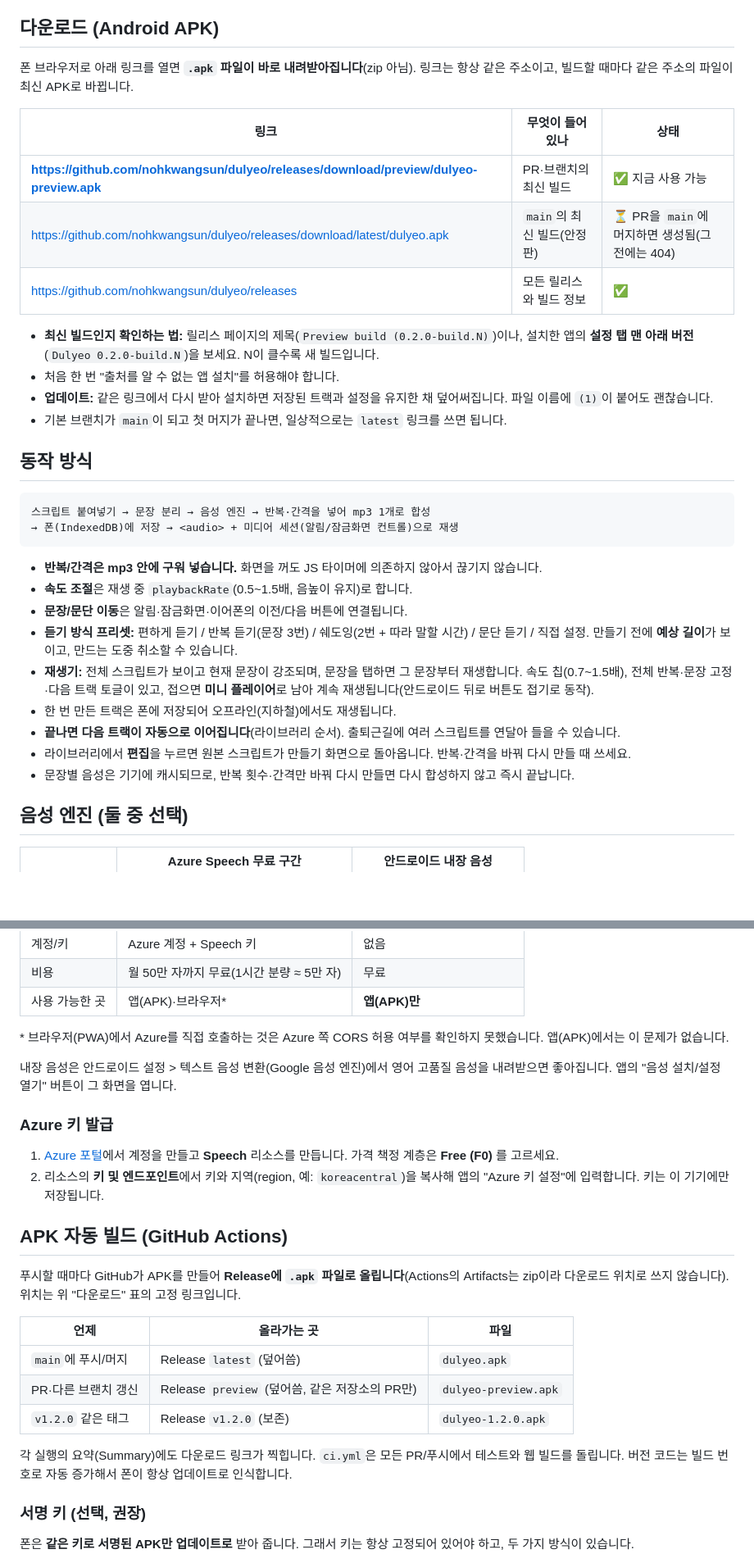
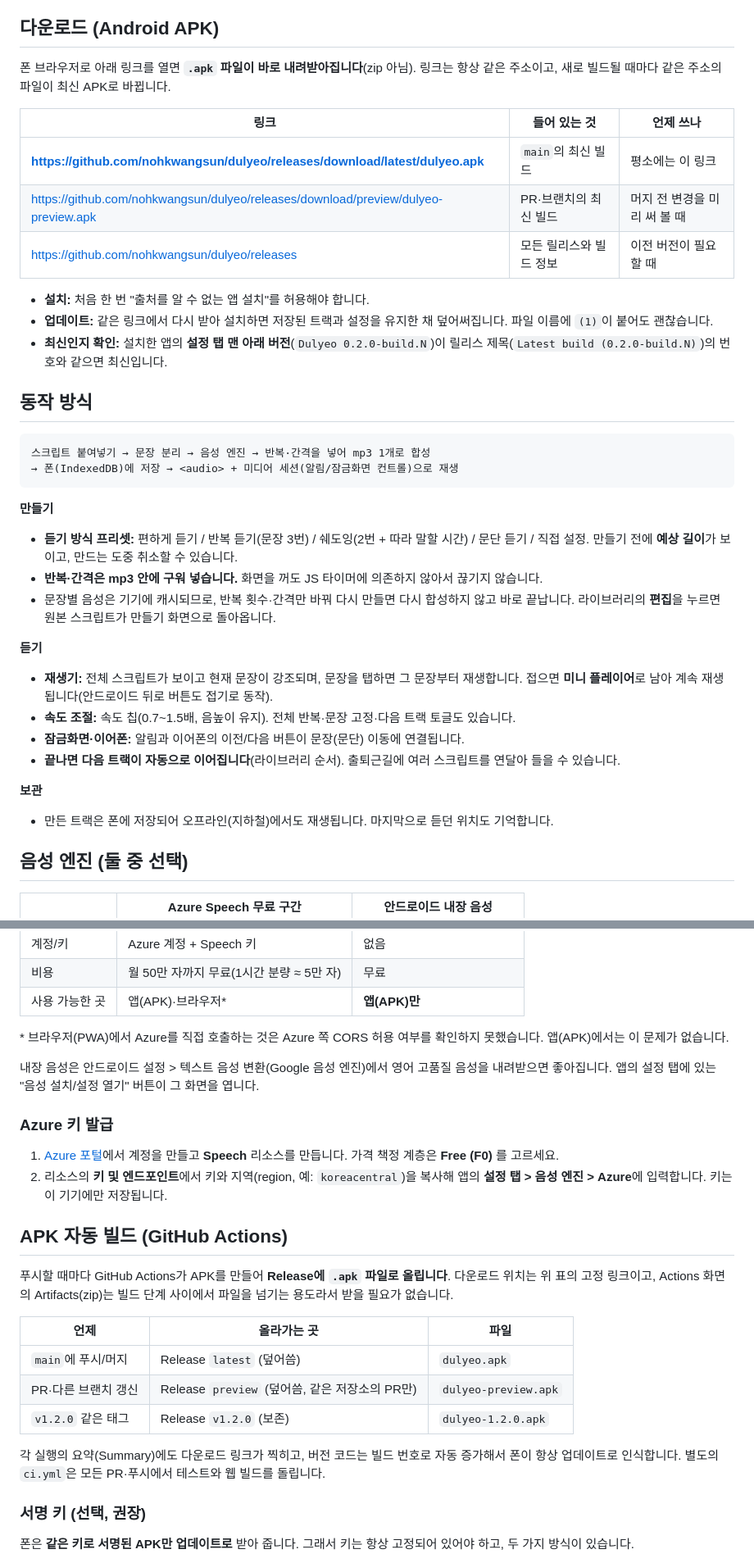
Before and after one commit to nohkwangsun/dulyeo, a Markdown page: README.md, 2 parts joined by grey strips. Shown at 82% size. Rendered like a GitHub page; blank space fills up the shorter version.

Commit message:
README: update download section and fix stale wording (#2)
The latest release now exists, so it becomes the everyday download link and preview is for trying changes before they are merged. Fix the speed range, the Azure key location and the known-limits wording, group the feature list, and turn the default-branch note into a one-time repo setup step.

````diff
--- a/README.md
+++ b/README.md
@@ -5,18 +5,17 @@
 
 ## 다운로드 (Android APK)
 
-폰 브라우저로 아래 링크를 열면 **`.apk` 파일이 바로 내려받아집니다**(zip 아님). 링크는 항상 같은 주소이고, 빌드할 때마다 같은 주소의 파일이 최신 APK로 바뀝니다.
+폰 브라우저로 아래 링크를 열면 **`.apk` 파일이 바로 내려받아집니다**(zip 아님). 링크는 항상 같은 주소이고, 새로 빌드될 때마다 같은 주소의 파일이 최신 APK로 바뀝니다.
 
-| 링크 | 무엇이 들어 있나 | 상태 |
+| 링크 | 들어 있는 것 | 언제 쓰나 |
 |---|---|---|
-| **https://github.com/nohkwangsun/dulyeo/releases/download/preview/dulyeo-preview.apk** | PR·브랜치의 최신 빌드 | ✅ 지금 사용 가능 |
-| https://github.com/nohkwangsun/dulyeo/releases/download/latest/dulyeo.apk | `main`의 최신 빌드(안정판) | ⏳ PR을 `main`에 머지하면 생성됨(그 전에는 404) |
-| https://github.com/nohkwangsun/dulyeo/releases | 모든 릴리스와 빌드 정보 | ✅ |
+| **https://github.com/nohkwangsun/dulyeo/releases/download/latest/dulyeo.apk** | `main`의 최신 빌드 | 평소에는 이 링크 |
+| https://github.com/nohkwangsun/dulyeo/releases/download/preview/dulyeo-preview.apk | PR·브랜치의 최신 빌드 | 머지 전 변경을 미리 써 볼 때 |
+| https://github.com/nohkwangsun/dulyeo/releases | 모든 릴리스와 빌드 정보 | 이전 버전이 필요할 때 |
 
-- **최신 빌드인지 확인하는 법:** 릴리스 페이지의 제목(`Preview build (0.2.0-build.N)`)이나, 설치한 앱의 **설정 탭 맨 아래 버전**(`Dulyeo 0.2.0-build.N`)을 보세요. N이 클수록 새 빌드입니다.
-- 처음 한 번 "출처를 알 수 없는 앱 설치"를 허용해야 합니다.
+- **설치:** 처음 한 번 "출처를 알 수 없는 앱 설치"를 허용해야 합니다.
 - **업데이트:** 같은 링크에서 다시 받아 설치하면 저장된 트랙과 설정을 유지한 채 덮어써집니다. 파일 이름에 `(1)`이 붙어도 괜찮습니다.
-- 기본 브랜치가 `main`이 되고 첫 머지가 끝나면, 일상적으로는 `latest` 링크를 쓰면 됩니다.
+- **최신인지 확인:** 설치한 앱의 **설정 탭 맨 아래 버전**(`Dulyeo 0.2.0-build.N`)이 릴리스 제목(`Latest build (0.2.0-build.N)`)의 번호와 같으면 최신입니다.
 
 ## 동작 방식
 
@@ -25,15 +24,19 @@
 → 폰(IndexedDB)에 저장 → <audio> + 미디어 세션(알림/잠금화면 컨트롤)으로 재생
 ```
 
-- **반복/간격은 mp3 안에 구워 넣습니다.** 화면을 꺼도 JS 타이머에 의존하지 않아서 끊기지 않습니다.
-- **속도 조절**은 재생 중 `playbackRate`(0.5~1.5배, 음높이 유지)로 합니다.
-- **문장/문단 이동**은 알림·잠금화면·이어폰의 이전/다음 버튼에 연결됩니다.
+**만들기**
 - **듣기 방식 프리셋:** 편하게 듣기 / 반복 듣기(문장 3번) / 쉐도잉(2번 + 따라 말할 시간) / 문단 듣기 / 직접 설정. 만들기 전에 **예상 길이**가 보이고, 만드는 도중 취소할 수 있습니다.
-- **재생기:** 전체 스크립트가 보이고 현재 문장이 강조되며, 문장을 탭하면 그 문장부터 재생합니다. 속도 칩(0.7~1.5배), 전체 반복·문장 고정·다음 트랙 토글이 있고, 접으면 **미니 플레이어**로 남아 계속 재생됩니다(안드로이드 뒤로 버튼도 접기로 동작).
-- 한 번 만든 트랙은 폰에 저장되어 오프라인(지하철)에서도 재생됩니다.
+- **반복·간격은 mp3 안에 구워 넣습니다.** 화면을 꺼도 JS 타이머에 의존하지 않아서 끊기지 않습니다.
+- 문장별 음성은 기기에 캐시되므로, 반복 횟수·간격만 바꿔 다시 만들면 다시 합성하지 않고 바로 끝납니다. 라이브러리의 **편집**을 누르면 원본 스크립트가 만들기 화면으로 돌아옵니다.
+
+**듣기**
+- **재생기:** 전체 스크립트가 보이고 현재 문장이 강조되며, 문장을 탭하면 그 문장부터 재생합니다. 접으면 **미니 플레이어**로 남아 계속 재생됩니다(안드로이드 뒤로 버튼도 접기로 동작).
+- **속도 조절:** 속도 칩(0.7~1.5배, 음높이 유지). 전체 반복·문장 고정·다음 트랙 토글도 있습니다.
+- **잠금화면·이어폰:** 알림과 이어폰의 이전/다음 버튼이 문장(문단) 이동에 연결됩니다.
 - **끝나면 다음 트랙이 자동으로 이어집니다**(라이브러리 순서). 출퇴근길에 여러 스크립트를 연달아 들을 수 있습니다.
-- 라이브러리에서 **편집**을 누르면 원본 스크립트가 만들기 화면으로 돌아옵니다. 반복·간격을 바꿔 다시 만들 때 쓰세요.
-- 문장별 음성은 기기에 캐시되므로, 반복 횟수·간격만 바꿔 다시 만들면 다시 합성하지 않고 즉시 끝납니다.
+
+**보관**
+- 만든 트랙은 폰에 저장되어 오프라인(지하철)에서도 재생됩니다. 마지막으로 듣던 위치도 기억합니다.
 
 ## 음성 엔진 (둘 중 선택)
 
@@ -47,15 +50,15 @@
 
 \* 브라우저(PWA)에서 Azure를 직접 호출하는 것은 Azure 쪽 CORS 허용 여부를 확인하지 못했습니다. 앱(APK)에서는 이 문제가 없습니다.
 
-내장 음성은 안드로이드 설정 > 텍스트 음성 변환(Google 음성 엔진)에서 영어 고품질 음성을 내려받으면 좋아집니다. 앱의 "음성 설치/설정 열기" 버튼이 그 화면을 엽니다.
+내장 음성은 안드로이드 설정 > 텍스트 음성 변환(Google 음성 엔진)에서 영어 고품질 음성을 내려받으면 좋아집니다. 앱의 설정 탭에 있는 "음성 설치/설정 열기" 버튼이 그 화면을 엽니다.
 
 ### Azure 키 발급
 1. [Azure 포털](https://portal.azure.com)에서 계정을 만들고 **Speech** 리소스를 만듭니다. 가격 책정 계층은 **Free (F0)** 를 고르세요.
-2. 리소스의 **키 및 엔드포인트**에서 키와 지역(region, 예: `koreacentral`)을 복사해 앱의 "Azure 키 설정"에 입력합니다. 키는 이 기기에만 저장됩니다.
+2. 리소스의 **키 및 엔드포인트**에서 키와 지역(region, 예: `koreacentral`)을 복사해 앱의 **설정 탭 > 음성 엔진 > Azure**에 입력합니다. 키는 이 기기에만 저장됩니다.
 
 ## APK 자동 빌드 (GitHub Actions)
 
-푸시할 때마다 GitHub가 APK를 만들어 **Release에 `.apk` 파일로 올립니다**(Actions의 Artifacts는 zip이라 다운로드 위치로 쓰지 않습니다). 위치는 위 "다운로드" 표의 고정 링크입니다.
+푸시할 때마다 GitHub Actions가 APK를 만들어 **Release에 `.apk` 파일로 올립니다**. 다운로드 위치는 위 표의 고정 링크이고, Actions 화면의 Artifacts(zip)는 빌드 단계 사이에서 파일을 넘기는 용도라서 받을 필요가 없습니다.
 
 | 언제 | 올라가는 곳 | 파일 |
 |---|---|---|
@@ -63,8 +66,7 @@
 | PR·다른 브랜치 갱신 | Release `preview` (덮어씀, 같은 저장소의 PR만) | `dulyeo-preview.apk` |
 | `v1.2.0` 같은 태그 | Release `v1.2.0` (보존) | `dulyeo-1.2.0.apk` |
 
-각 실행의 요약(Summary)에도 다운로드 링크가 찍힙니다. `ci.yml`은 모든 PR/푸시에서 테스트와 웹 빌드를 돌립니다.
-버전 코드는 빌드 번호로 자동 증가해서 폰이 항상 업데이트로 인식합니다.
+각 실행의 요약(Summary)에도 다운로드 링크가 찍히고, 버전 코드는 빌드 번호로 자동 증가해서 폰이 항상 업데이트로 인식합니다. 별도의 `ci.yml`은 모든 PR·푸시에서 테스트와 웹 빌드를 돌립니다.
 
 ### 서명 키 (선택, 권장)
 
````
Also changed, not shown: other parts of README.md (+5 -5 lines).
